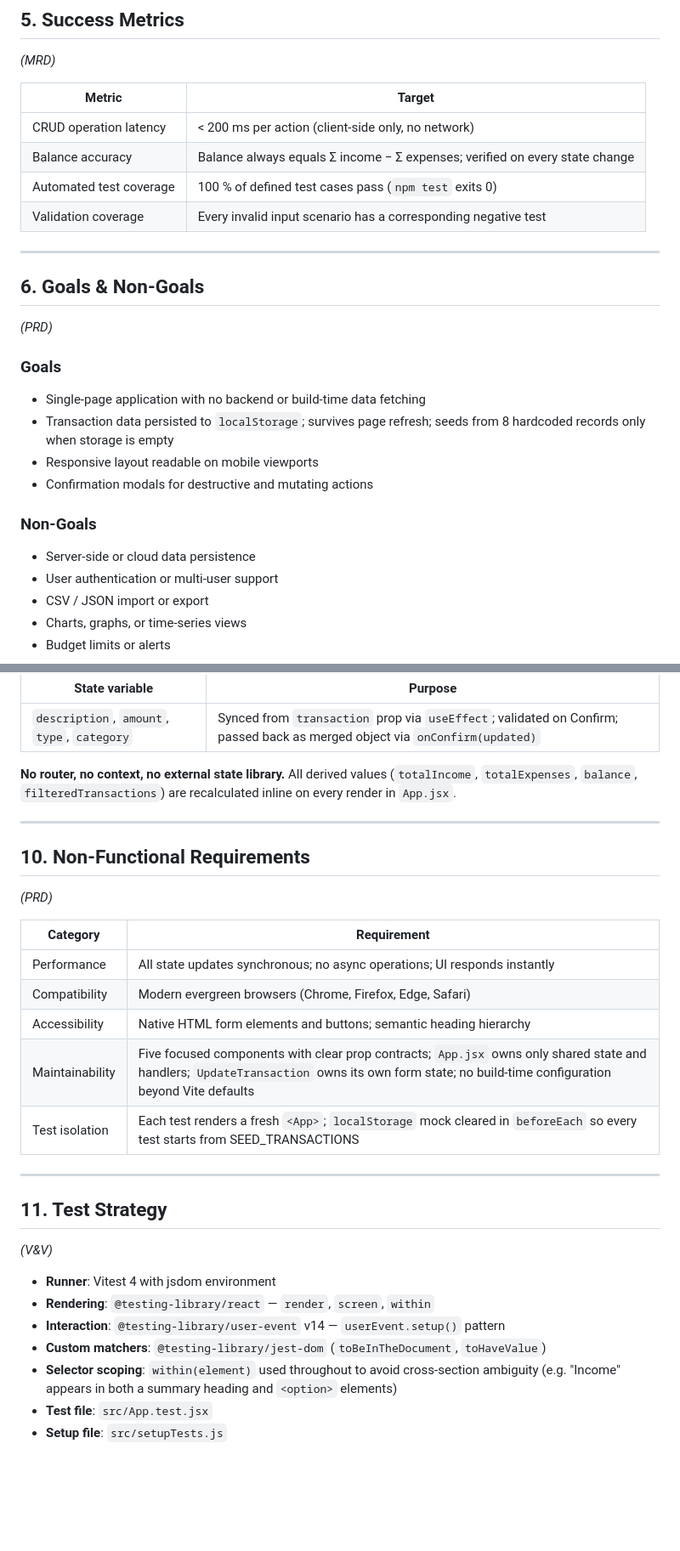
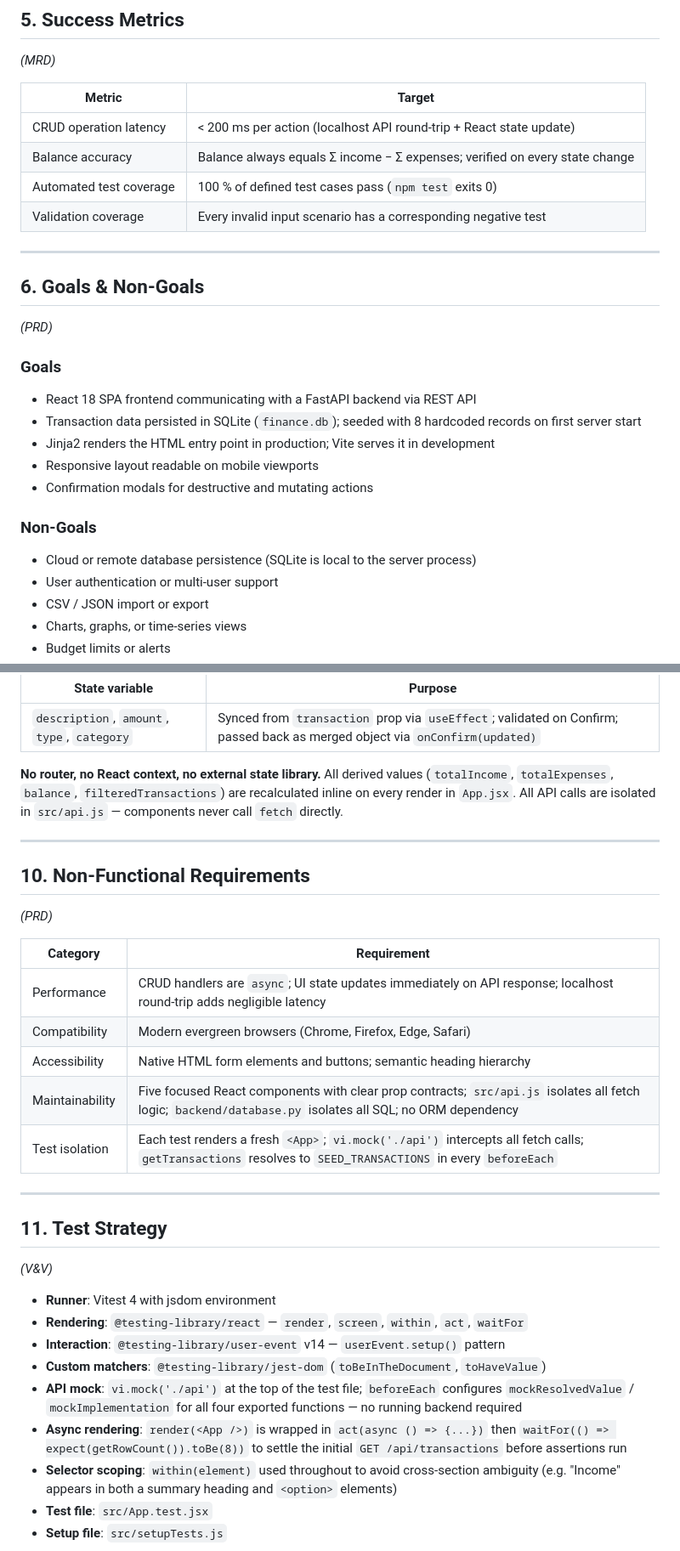
Before and after one commit to jayc279/tracking-personal-expenses, a Markdown page: README.md, 2 parts joined by grey strips. Shown at 85% size. Rendered like a GitHub page; blank space fills up the shorter version.

```diff
--- a/README.md
+++ b/README.md
@@ -48,7 +48,7 @@ No prior financial software experience is assumed. The UI must be self-explanato
 
 | Metric | Target |
 |--------|--------|
-| CRUD operation latency | < 200 ms per action (client-side only, no network) |
+| CRUD operation latency | < 200 ms per action (localhost API round-trip + React state update) |
 | Balance accuracy | Balance always equals Σ income − Σ expenses; verified on every state change |
 | Automated test coverage | 100 % of defined test cases pass (`npm test` exits 0) |
 | Validation coverage | Every invalid input scenario has a corresponding negative test |
@@ -60,13 +60,14 @@ No prior financial software experience is assumed. The UI must be self-explanato
 *(PRD)*
 
 ### Goals
-- Single-page application with no backend or build-time data fetching
-- Transaction data persisted to `localStorage`; survives page refresh; seeds from 8 hardcoded records only when storage is empty
+- React 18 SPA frontend communicating with a FastAPI backend via REST API
+- Transaction data persisted in SQLite (`finance.db`); seeded with 8 hardcoded records on first server start
+- Jinja2 renders the HTML entry point in production; Vite serves it in development
 - Responsive layout readable on mobile viewports
 - Confirmation modals for destructive and mutating actions
 
 ### Non-Goals
-- Server-side or cloud data persistence
+- Cloud or remote database persistence (SQLite is local to the server process)
 - User authentication or multi-user support
 - CSV / JSON import or export
 - Charts, graphs, or time-series views
@@ -185,7 +197,7 @@ App
 |----------------|---------|
 | `description`, `amount`, `type`, `category` | Synced from `transaction` prop via `useEffect`; validated on Confirm; passed back as merged object via `onConfirm(updated)` |
 
-**No router, no context, no external state library.** All derived values (`totalIncome`, `totalExpenses`, `balance`, `filteredTransactions`) are recalculated inline on every render in `App.jsx`.
+**No router, no React context, no external state library.** All derived values (`totalIncome`, `totalExpenses`, `balance`, `filteredTransactions`) are recalculated inline on every render in `App.jsx`. All API calls are isolated in `src/api.js` — components never call `fetch` directly.
 
 ---
 
@@ -195,11 +207,11 @@ App
 
 | Category | Requirement |
 |----------|-------------|
-| Performance | All state updates synchronous; no async operations; UI responds instantly |
+| Performance | CRUD handlers are `async`; UI state updates immediately on API response; localhost round-trip adds negligible latency |
 | Compatibility | Modern evergreen browsers (Chrome, Firefox, Edge, Safari) |
 | Accessibility | Native HTML form elements and buttons; semantic heading hierarchy |
-| Maintainability | Five focused components with clear prop contracts; `App.jsx` owns only shared state and handlers; `UpdateTransaction` owns its own form state; no build-time configuration beyond Vite defaults |
-| Test isolation | Each test renders a fresh `<App>`; `localStorage` mock cleared in `beforeEach` so every test starts from SEED_TRANSACTIONS |
+| Maintainability | Five focused React components with clear prop contracts; `src/api.js` isolates all fetch logic; `backend/database.py` isolates all SQL; no ORM dependency |
+| Test isolation | Each test renders a fresh `<App>`; `vi.mock('./api')` intercepts all fetch calls; `getTransactions` resolves to `SEED_TRANSACTIONS` in every `beforeEach` |
 
 ---
 
@@ -208,9 +220,11 @@ App
 *(V&V)*
 
 - **Runner**: Vitest 4 with jsdom environment
-- **Rendering**: `@testing-library/react` — `render`, `screen`, `within`
+- **Rendering**: `@testing-library/react` — `render`, `screen`, `within`, `act`, `waitFor`
 - **Interaction**: `@testing-library/user-event` v14 — `userEvent.setup()` pattern
 - **Custom matchers**: `@testing-library/jest-dom` (`toBeInTheDocument`, `toHaveValue`)
+- **API mock**: `vi.mock('./api')` at the top of the test file; `beforeEach` configures `mockResolvedValue` / `mockImplementation` for all four exported functions — no running backend required
+- **Async rendering**: `render(<App />)` is wrapped in `act(async () => {...})` then `waitFor(() => expect(getRowCount()).toBe(8))` to settle the initial `GET /api/transactions` before assertions run
 - **Selector scoping**: `within(element)` used throughout to avoid cross-section ambiguity (e.g. "Income" appears in both a summary heading and `<option>` elements)
 - **Test file**: `src/App.test.jsx`
 - **Setup file**: `src/setupTests.js`
```
Also changed, not shown: other parts of README.md (+56 -18 lines).
